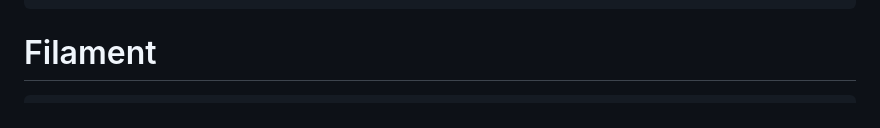
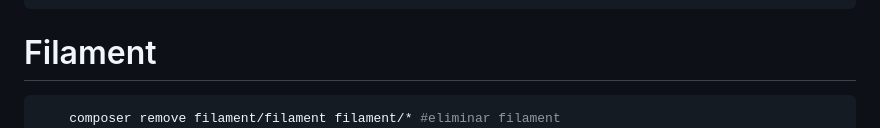
Before and after one commit to HugoGranda/sgaprueba, a Markdown page: README.md, the part around the change. GitHub-like rendering.

Commit message:
feat: method remove filament

````diff
--- a/README.md
+++ b/README.md
@@ -146,6 +146,7 @@ Sanctum es el sistema de autenticación API oficial de Laravel.
 
 # Filament
 ```bash
+    composer remove filament/filament filament/* #eliminar filament
     composer require filament/filament:^4.2 --with-all-dependencies
     #Si sale error posiblemente sea porque no tienes habilitado la extension zip
         #-- ejecutar php --ini
````
